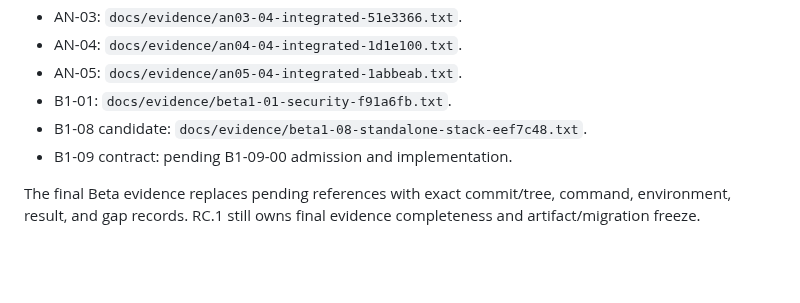
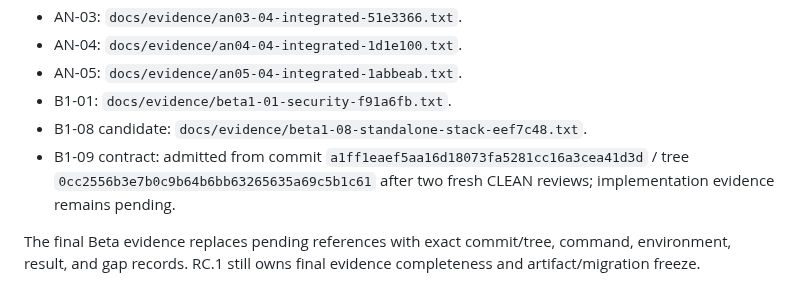
Before and after one commit to gotthboard/gotth-bb, a Markdown page: docs/beta1-traceability.md, the part around the change. Rendered like a GitHub page; blank space fills up the shorter version.

Commit message:
docs: record B1-09 contract admission

```diff
--- a/docs/beta1-traceability.md
+++ b/docs/beta1-traceability.md
@@ -101,7 +101,10 @@ table and rejects omission, duplication, or invention in either direction.
 - AN-05: `docs/evidence/an05-04-integrated-1abbeab.txt`.
 - B1-01: `docs/evidence/beta1-01-security-f91a6fb.txt`.
 - B1-08 candidate: `docs/evidence/beta1-08-standalone-stack-eef7c48.txt`.
-- B1-09 contract: pending B1-09-00 admission and implementation.
+- B1-09 contract: admitted from commit
+  `a1ff1eaef5aa16d18073fa5281cc16a3cea41d3d` / tree
+  `0cc2556b3e7b0c9b64b6bb63265635a69c5b1c61` after two fresh CLEAN reviews;
+  implementation evidence remains pending.
 
 The final Beta evidence replaces pending references with exact commit/tree,
 command, environment, result, and gap records. RC.1 still owns final evidence
```
